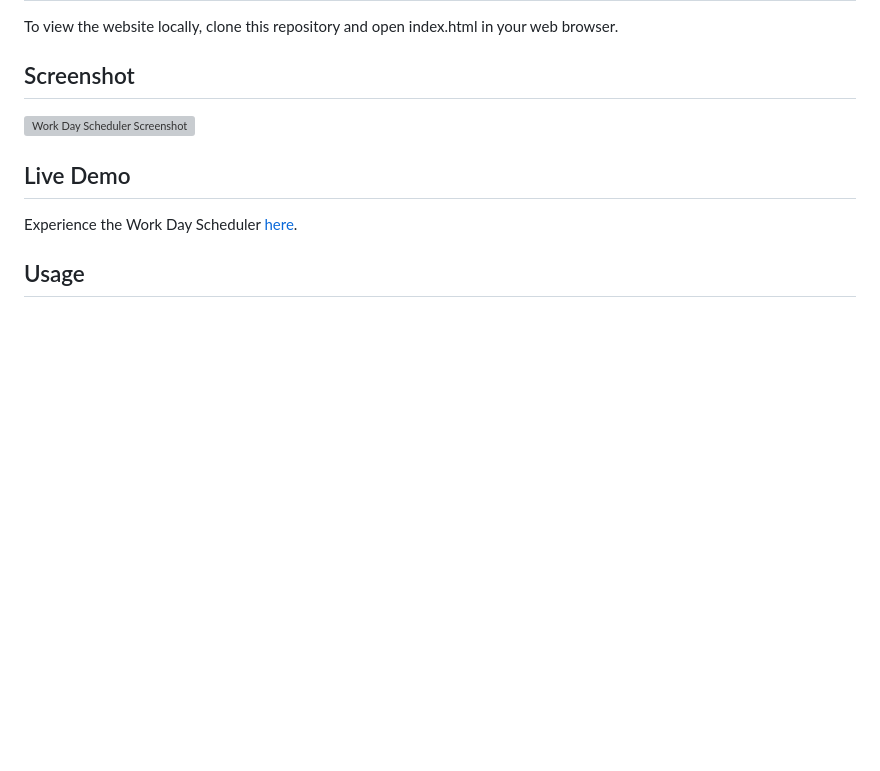
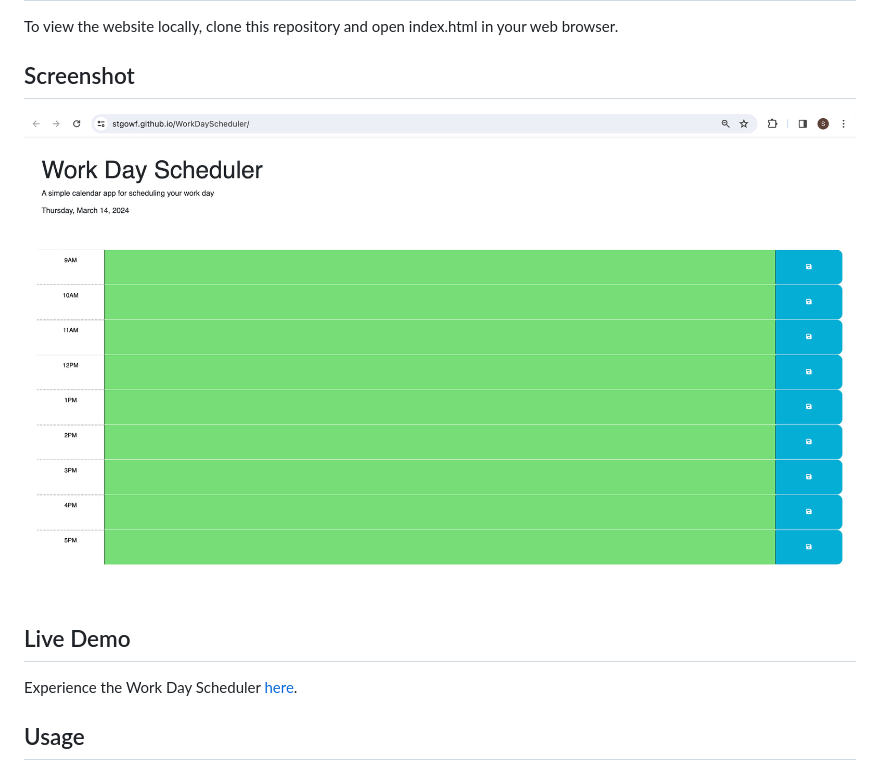
Before and after one commit to StgoWF/WorkDayScheduler, a Markdown page: README.md, the part around the change. Drawn GitHub-style; pictures changed too: assets/images/screenshot.png (added); blank space fills up the shorter version; grey boxes are pictures that could not be loaded.

Commit message:
added screenshot

```diff
--- a/README.md
+++ b/README.md
@@ -15,7 +15,8 @@ The Work Day Scheduler is a simple, elegant web application designed for employe
 To view the website locally, clone this repository and open index.html in your web browser.
 
 ## Screenshot
-![Work Day Scheduler Screenshot](screenshot.png)
+![Work Day Scheduler Screenshot](./assets/images/screenshot.png)
+
 
 ## Live Demo
 Experience the Work Day Scheduler [here](https://stgowf.github.io/WorkDayScheduler/).
```
